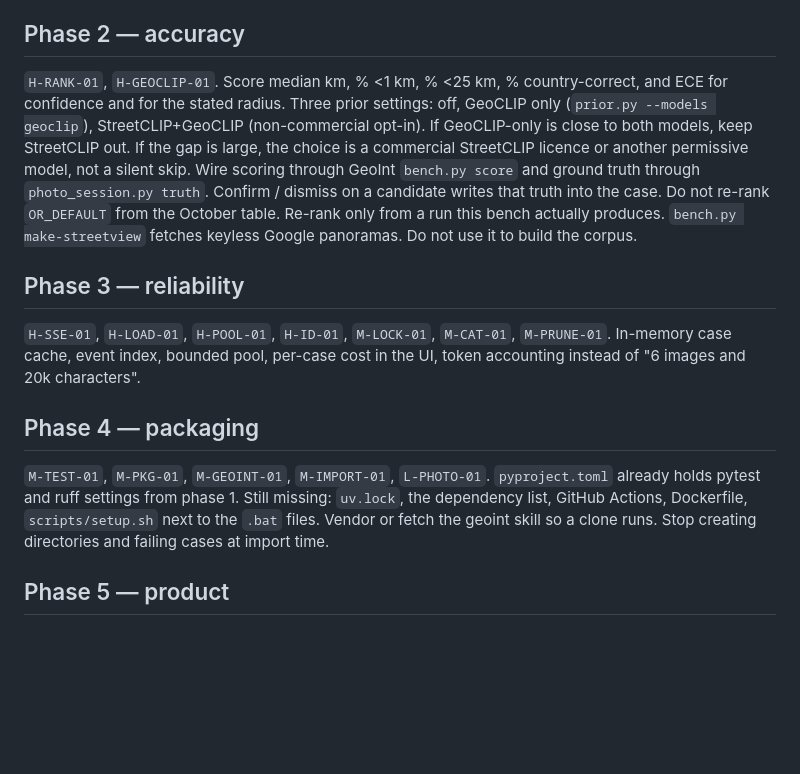
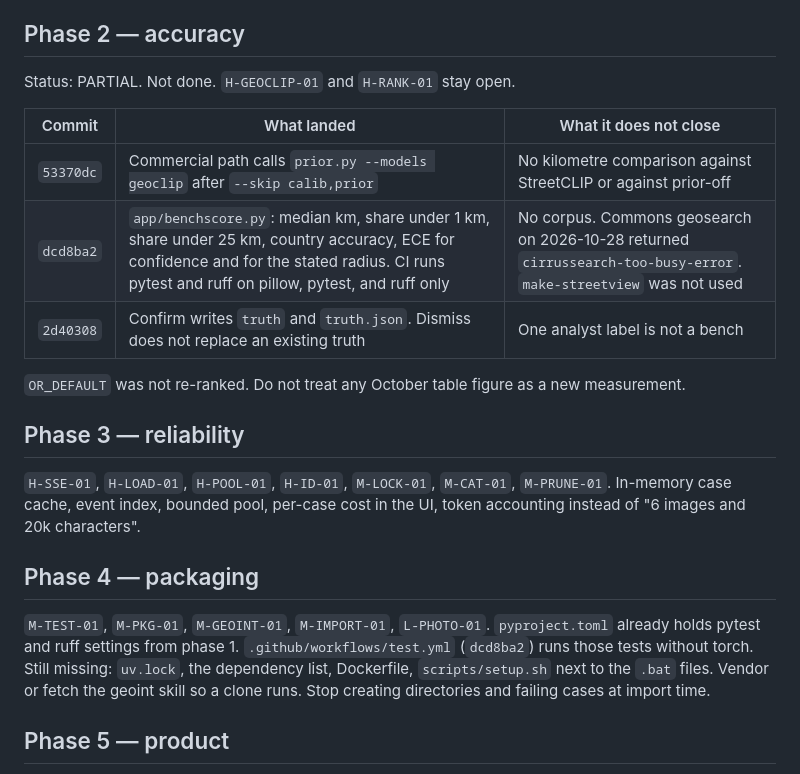
Before and after one commit to kenshln47/SAQR, a Markdown page: PLAN.md, the part around the change. Rendered like a GitHub page; blank space fills up the shorter version.

```diff
--- a/PLAN.md
+++ b/PLAN.md
@@ -24,14 +24,15 @@ Left open because it is a different vendor: `H-ESRI-01`.
 
 ## Phase 2 — accuracy
 
-`H-RANK-01`, `H-GEOCLIP-01`.
-Score median km, % <1 km, % <25 km, % country-correct, and ECE for confidence and for the stated radius.
-Three prior settings: off, GeoCLIP only (`prior.py --models geoclip`), StreetCLIP+GeoCLIP (non-commercial opt-in).
-If GeoCLIP-only is close to both models, keep StreetCLIP out. If the gap is large, the choice is a commercial StreetCLIP licence or another permissive model, not a silent skip.
-Wire scoring through GeoInt `bench.py score` and ground truth through `photo_session.py truth`.
-Confirm / dismiss on a candidate writes that truth into the case.
-Do not re-rank `OR_DEFAULT` from the October table. Re-rank only from a run this bench actually produces.
-`bench.py make-streetview` fetches keyless Google panoramas. Do not use it to build the corpus.
+Status: PARTIAL. Not done. `H-GEOCLIP-01` and `H-RANK-01` stay open.
+
+| Commit | What landed | What it does not close |
+|---|---|---|
+| `53370dc` | Commercial path calls `prior.py --models geoclip` after `--skip calib,prior` | No kilometre comparison against StreetCLIP or against prior-off |
+| `dcd8ba2` | `app/benchscore.py`: median km, share under 1 km, share under 25 km, country accuracy, ECE for confidence and for the stated radius. CI runs pytest and ruff on pillow, pytest, and ruff only | No corpus. Commons geosearch on 2026-10-28 returned `cirrussearch-too-busy-error`. `make-streetview` was not used |
+| `2d40308` | Confirm writes `truth` and `truth.json`. Dismiss does not replace an existing truth | One analyst label is not a bench |
+
+`OR_DEFAULT` was not re-ranked. Do not treat any October table figure as a new measurement.
 
 ## Phase 3 — reliability
 
@@ -41,7 +42,7 @@ In-memory case cache, event index, bounded pool, per-case cost in the UI, token
 ## Phase 4 — packaging
 
 `M-TEST-01`, `M-PKG-01`, `M-GEOINT-01`, `M-IMPORT-01`, `L-PHOTO-01`.
-`pyproject.toml` already holds pytest and ruff settings from phase 1. Still missing: `uv.lock`, the dependency list, GitHub Actions, Dockerfile, `scripts/setup.sh` next to the `.bat` files. Vendor or fetch the geoint skill so a clone runs. Stop creating directories and failing cases at import time.
+`pyproject.toml` already holds pytest and ruff settings from phase 1. `.github/workflows/test.yml` (`dcd8ba2`) runs those tests without torch. Still missing: `uv.lock`, the dependency list, Dockerfile, `scripts/setup.sh` next to the `.bat` files. Vendor or fetch the geoint skill so a clone runs. Stop creating directories and failing cases at import time.
 
 ## Phase 5 — product
 
```
Also changed, not shown: README.md (+2 -1 lines).
